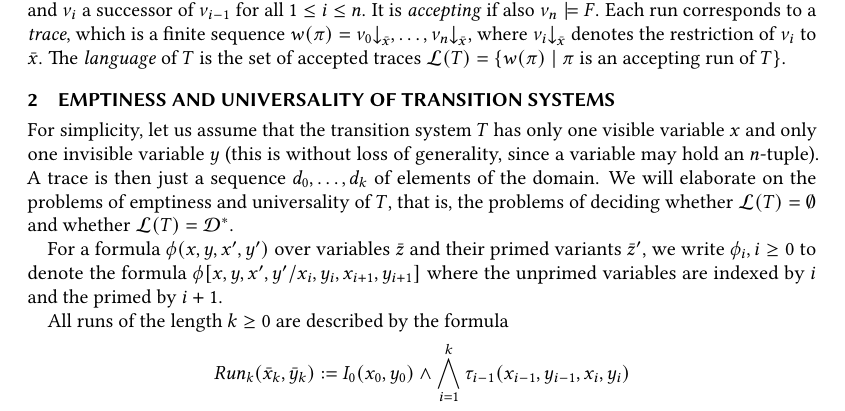
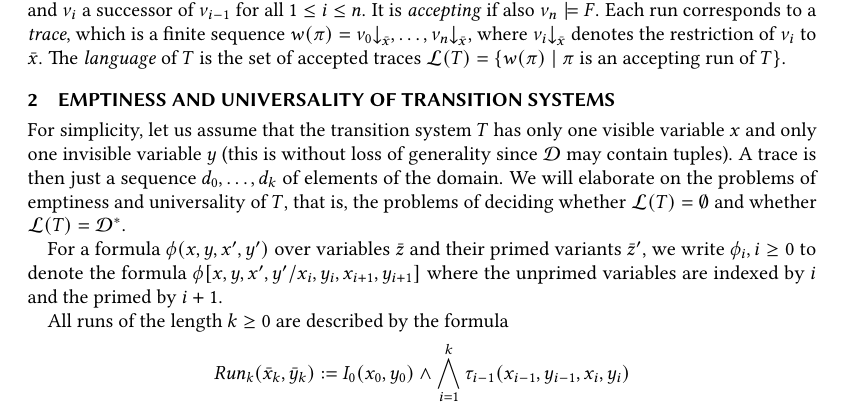
Before and after one commit to cathiec/Alternating-Data-Automata, a LaTeX paper (symbolic_nfa_universality/symbolic_subset_construction.tex): part of page 1 of 3, cut so that both start at the same text. Compiled offline with pdfLaTeX.

Commit message:
little thing

```diff
--- a/symbolic_nfa_universality/symbolic_subset_construction.tex
+++ b/symbolic_nfa_universality/symbolic_subset_construction.tex
@@ -213,7 +213,7 @@ $\lang(T) = \{w(\pi)\mid \pi \text{ is an accepting run of } T\}$.
 %%%%%%%%%%%%%%%%%%%%%%%%%%%%%%%%%%%%%%%%%%%%%%%%%%%%%%%%%%%%%%%%%%%%%
 \section{Emptiness and Universality of Transition Systems}
 %%%%%%%%%%%%%%%%%%%%%%%%%%%%%%%%%%%%%%%%%%%%%%%%%%%%%%%%%%%%%%%%%%%%%
-For simplicity, let us assume that the transition system $T$ has only one visible variable $x$ and only one invisible variable $y$ (this is without loss of generality, since a variable may hold an $n$-tuple).
+For simplicity, let us assume that the transition system $T$ has only one visible variable $x$ and only one invisible variable $y$ (this is without loss of generality since $\domain$ may contain tuples).
 A trace is then just a sequence $d_0,\ldots, d_k$ of elements of the domain.
 %
 We will elaborate on the problems of emptiness and universality of $T$, that is, the problems of deciding whether $\lang(T) = \emptyset$ and  whether $\lang(T) = \domain^*$.
```
